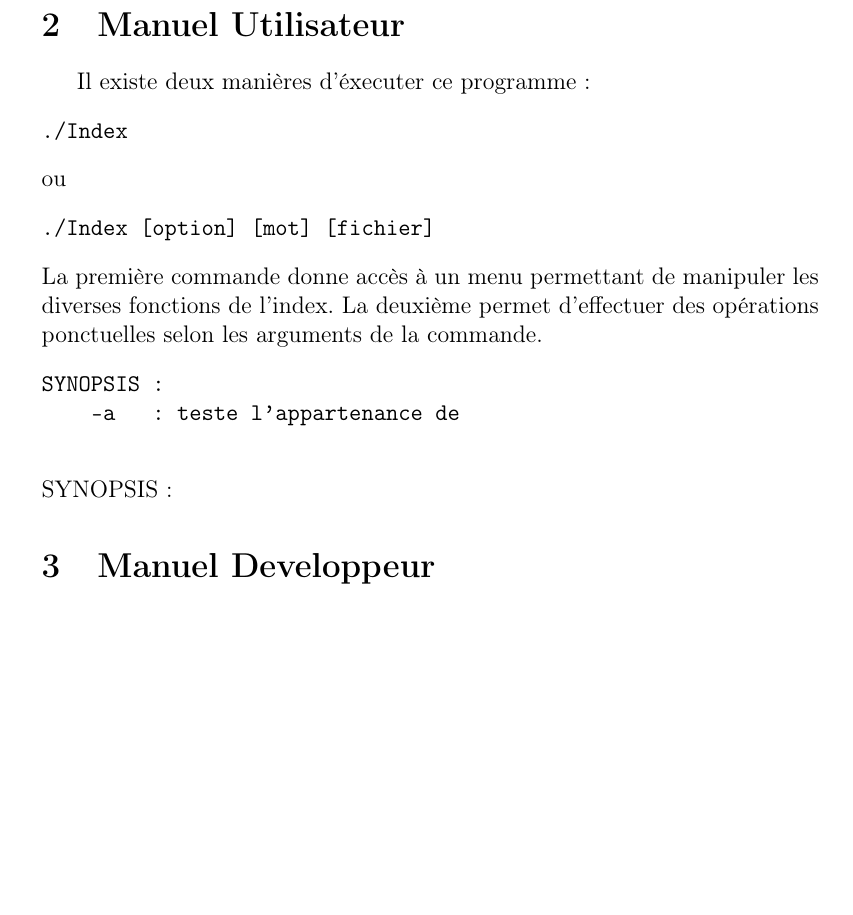
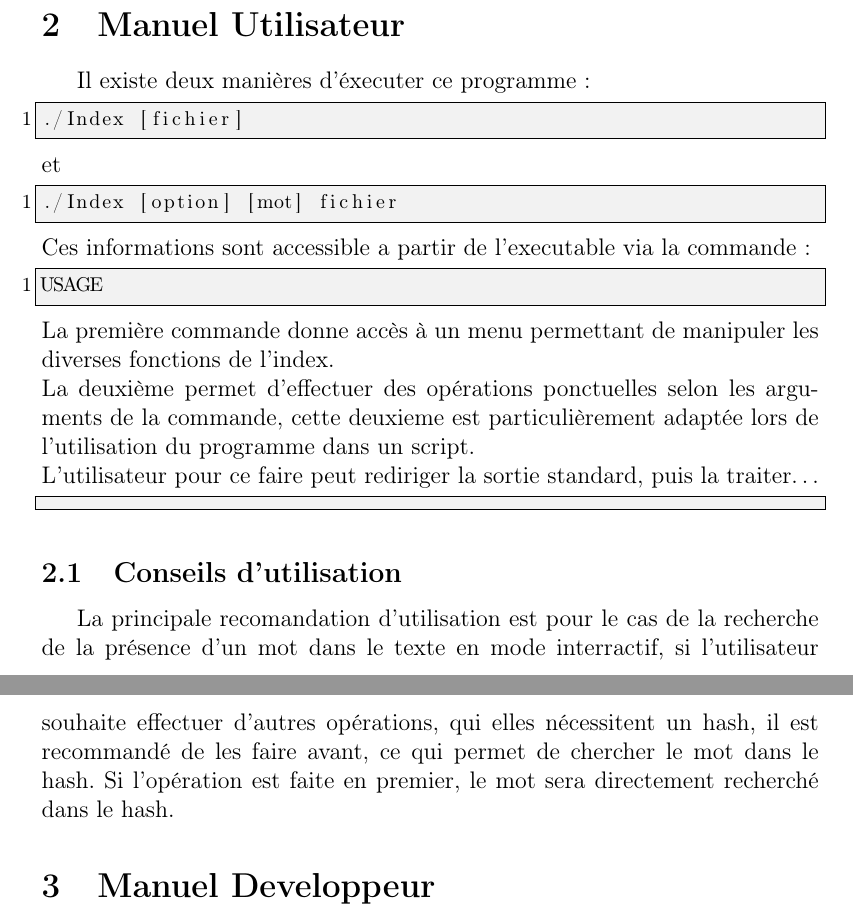
Before and after one commit to camion/hash-dico, a LaTeX document (docs/rapport.tex): part of page 3 of 3 before the commit and two parts of pages 3 and 4 of 4 after it, the two joined at a grey line, cut so that both start at the same text, the shorter picture padded with empty space. Compiled offline with pdfLaTeX.

Commit message:
recommandations

```diff
--- a/docs/rapport.tex
+++ b/docs/rapport.tex
@@ -30,21 +58,39 @@ Il est donc possible en executant ce programme, pour un mot, de tester :
 
 \section{Manuel Utilisateur}
 Il existe deux manières d'éxecuter ce programme :
-\begin{verbatim}
-./Index
-\end{verbatim}
-ou
-\begin{verbatim}
-./Index [option] [mot] [fichier]
-\end{verbatim}
-La première commande donne accès à un menu permettant de manipuler les diverses fonctions de l'index.
-La deuxième permet d'effectuer des opérations ponctuelles selon les arguments de la commande.
-\begin{verbatim}
-SYNOPSIS :
-    -a   : teste l'appartenance de
+\begin{lstlisting}
+./Index [fichier]
+\end{lstlisting}
+et
+\begin{lstlisting}
+./Index [option] [mot] fichier
+\end{lstlisting}
+Ces informations sont accessible a partir de l'executable via la
+commande:
+\begin{lstlisting}
+USAGE
+\end{lstlisting}
+La première commande donne accès à un menu permettant de manipuler les
+diverses fonctions de l'index.\\
+La deuxième permet d'effectuer des opérations ponctuelles selon les
+arguments de la commande, cette deuxieme est particulièrement adaptée
+lors de l'utilisation du programme dans un script.\\
+L'utilisateur pour ce faire peut rediriger la sortie standard, puis la
+traiter\dots
 
-\end{verbatim}
-SYNOPSIS :
+
+\begin{lstlisting}
+
+\end{lstlisting}
+
+\subsection{Conseils d'utilisation}
+La principale recomandation d'utilisation est pour le cas de la
+recherche de la présence d'un mot dans le texte en mode interractif,
+si l'utilisateur souhaite effectuer d'autres opérations, qui elles
+nécessitent un hash, il est recommandé de les faire avant, ce qui
+permet de chercher le mot dans le hash. Si l'opération est faite en
+premier, le mot sera directement recherché dans le hash.
+
 \section{Manuel Developpeur}
 
 
```
Also changed, not shown: docs/rapport.tex (36 more changed lines).
